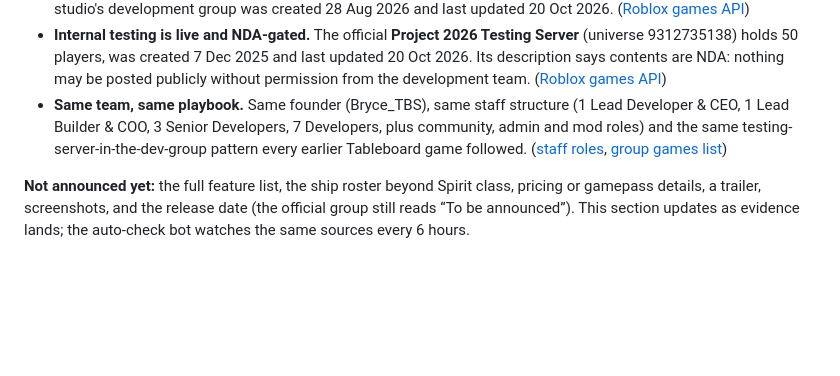
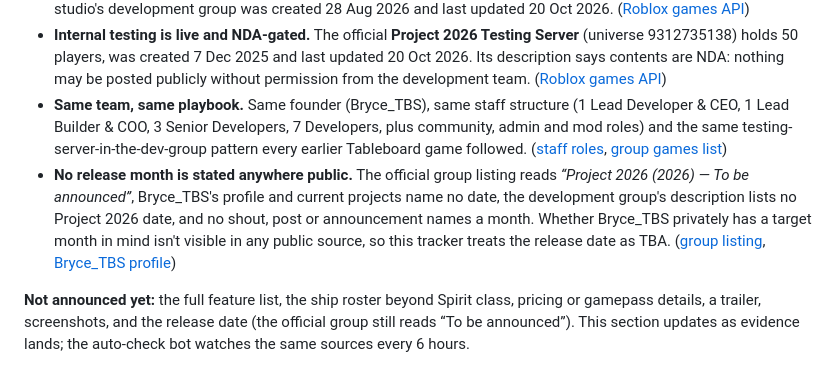
Before and after one commit to Zephplays134/Project2026-Status, a Markdown page: README.md, the part around the change. Rendered like a GitHub page; blank space fills up the shorter version.

Commit message:
Major features: add the release-month finding (nothing public names a month; TBA)

```diff
--- a/README.md
+++ b/README.md
@@ -33,6 +33,7 @@ What is publicly known about Project 2026 itself, so far. Every point is sourced
 - **Building systems are in active development.** The dedicated **P26 Building Systems Development** place in the studio's development group was created 28 Aug 2026 and last updated 20 Oct 2026. ([Roblox games API](https://games.roblox.com/v1/games?universeIds=10764157170))
 - **Internal testing is live and NDA-gated.** The official **Project 2026 Testing Server** (universe 9312735138) holds 50 players, was created 7 Dec 2025 and last updated 20 Oct 2026. Its description says contents are NDA: nothing may be posted publicly without permission from the development team. ([Roblox games API](https://games.roblox.com/v1/games?universeIds=9312735138))
 - **Same team, same playbook.** Same founder (Bryce_TBS), same staff structure (1 Lead Developer & CEO, 1 Lead Builder & COO, 3 Senior Developers, 7 Developers, plus community, admin and mod roles) and the same testing-server-in-the-dev-group pattern every earlier Tableboard game followed. ([staff roles](https://groups.roblox.com/v1/groups/4795028/roles), [group games list](https://games.roblox.com/v2/groups/7714371/gamesV2?accessFilter=Public))
+- **No release month is stated anywhere public.** The official group listing reads *“Project 2026 (2026) — To be announced”*, Bryce_TBS's profile and current projects name no date, the development group's description lists no Project 2026 date, and no shout, post or announcement names a month. Whether Bryce_TBS privately has a target month in mind isn't visible in any public source, so this tracker treats the release date as TBA. ([group listing](https://www.roblox.com/communities/4795028/Tableboard-Studios), [Bryce_TBS profile](https://www.roblox.com/users/127968748/profile))
 
 **Not announced yet:** the full feature list, the ship roster beyond Spirit class, pricing or gamepass details, a trailer, screenshots, and the release date (the official group still reads “To be announced”). This section updates as evidence lands; the auto-check bot watches the same sources every 6 hours.
 
```
